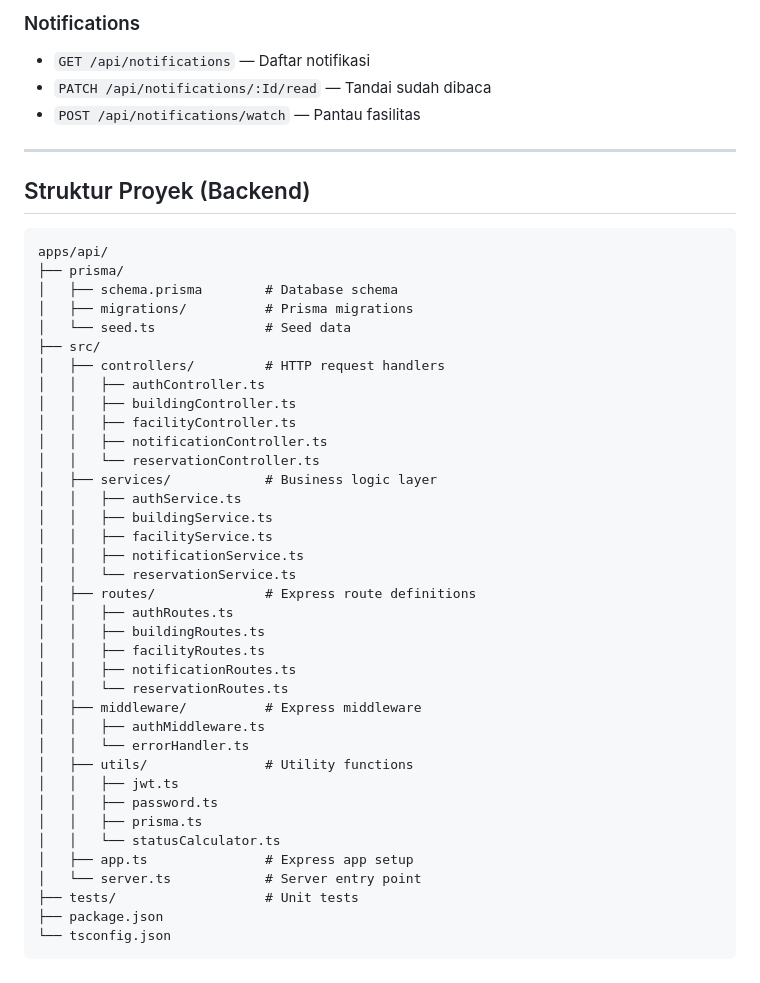
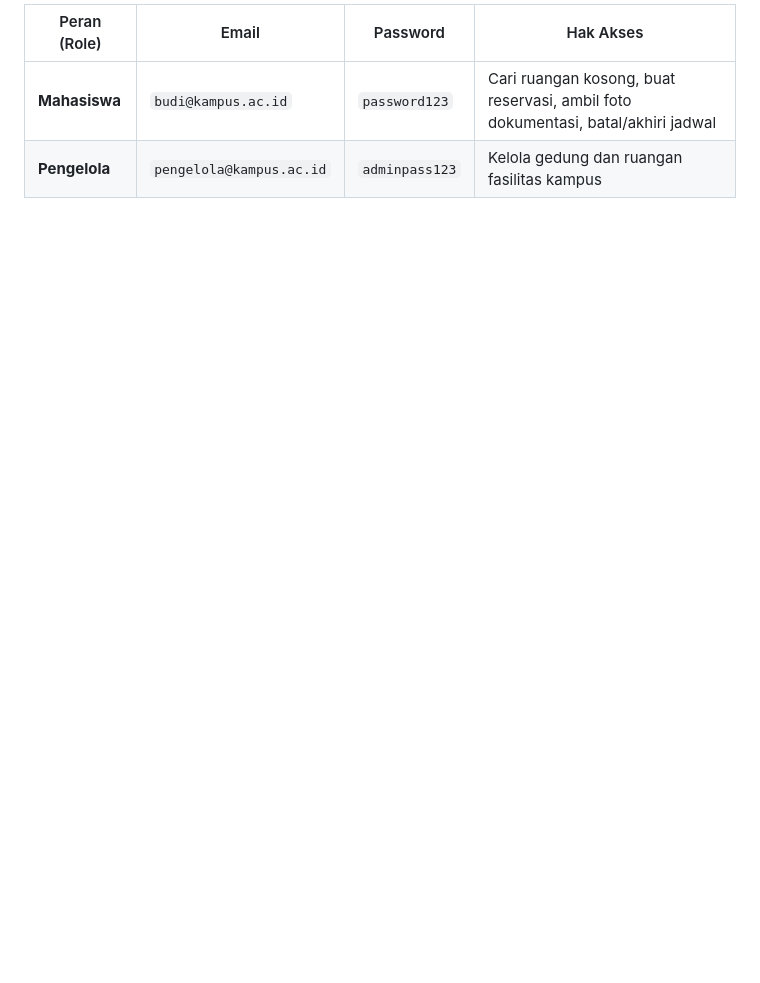
Before and after one commit to hugoalexander-pixel/Availo, a Markdown page: README.md, the part around one of its changes. Rendered like a GitHub page; blank space fills up the shorter version.

````diff
--- a/README.md
+++ b/README.md
@@ -155,48 +122,4 @@ npm test -- --verbose
-### Notifications
-- `GET /api/notifications` — Daftar notifikasi
-- `PATCH /api/notifications/:Id/read` — Tandai sudah dibaca
-- `POST /api/notifications/watch` — Pantau fasilitas
-
----
-
-## Struktur Proyek (Backend)
-
-```text
-apps/api/
-├── prisma/
-│   ├── schema.prisma        # Database schema
-│   ├── migrations/          # Prisma migrations
-│   └── seed.ts              # Seed data
-├── src/
-│   ├── controllers/         # HTTP request handlers
-│   │   ├── authController.ts
-│   │   ├── buildingController.ts
-│   │   ├── facilityController.ts
-│   │   ├── notificationController.ts
-│   │   └── reservationController.ts
-│   ├── services/            # Business logic layer
-│   │   ├── authService.ts
-│   │   ├── buildingService.ts
-│   │   ├── facilityService.ts
-│   │   ├── notificationService.ts
-│   │   └── reservationService.ts
-│   ├── routes/              # Express route definitions
-│   │   ├── authRoutes.ts
-│   │   ├── buildingRoutes.ts
-│   │   ├── facilityRoutes.ts
-│   │   ├── notificationRoutes.ts
-│   │   └── reservationRoutes.ts
-│   ├── middleware/          # Express middleware
-│   │   ├── authMiddleware.ts
-│   │   └── errorHandler.ts
-│   ├── utils/               # Utility functions
-│   │   ├── jwt.ts
-│   │   ├── password.ts
-│   │   ├── prisma.ts
-│   │   └── statusCalculator.ts
-│   ├── app.ts               # Express app setup
-│   └── server.ts            # Server entry point
-├── tests/                   # Unit tests
-├── package.json
-└── tsconfig.json
-```
+| Peran (Role) | Email | Password | Hak Akses |
+|---|---|---|---|
+| **Mahasiswa** | `budi@kampus.ac.id` | `password123` | Cari ruangan kosong, buat reservasi, ambil foto dokumentasi, batal/akhiri jadwal |
+| **Pengelola** | `pengelola@kampus.ac.id` | `adminpass123` | Kelola gedung dan ruangan fasilitas kampus |
````
Also changed, not shown: other parts of README.md (+85 -118 lines).
